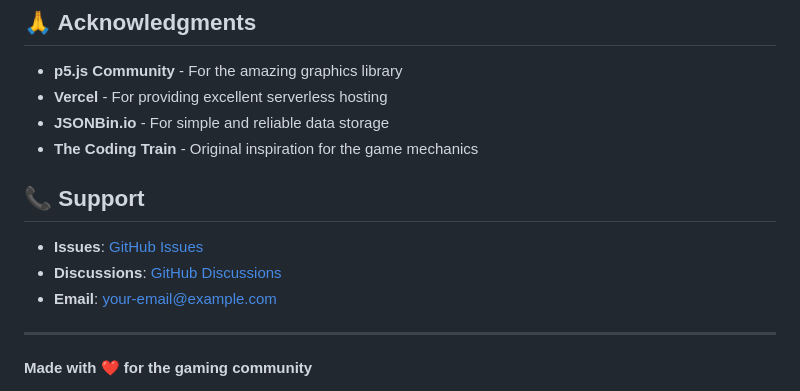
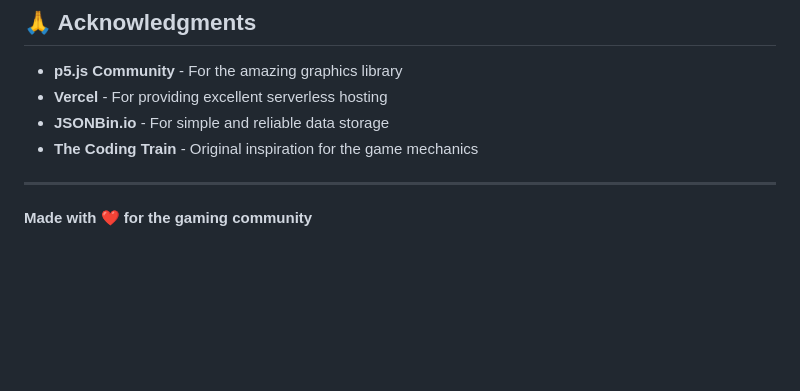
Before and after one commit to CTurE1/Seismic-Dash, a Markdown page: README.md, the part around the change. GitHub-like rendering; blank space fills up the shorter version.

```diff
--- a/README.md
+++ b/README.md
@@ -252,11 +252,6 @@ This project is licensed under the MIT License - see the [LICENSE](LICENSE) file
 - **JSONBin.io** - For simple and reliable data storage
 - **The Coding Train** - Original inspiration for the game mechanics
 
-## 📞 Support
-
-- **Issues**: [GitHub Issues](https://github.com/your-username/seismic-dash/issues)
-- **Discussions**: [GitHub Discussions](https://github.com/your-username/seismic-dash/discussions)
-- **Email**: your-email@example.com
 
 ---
 
```
